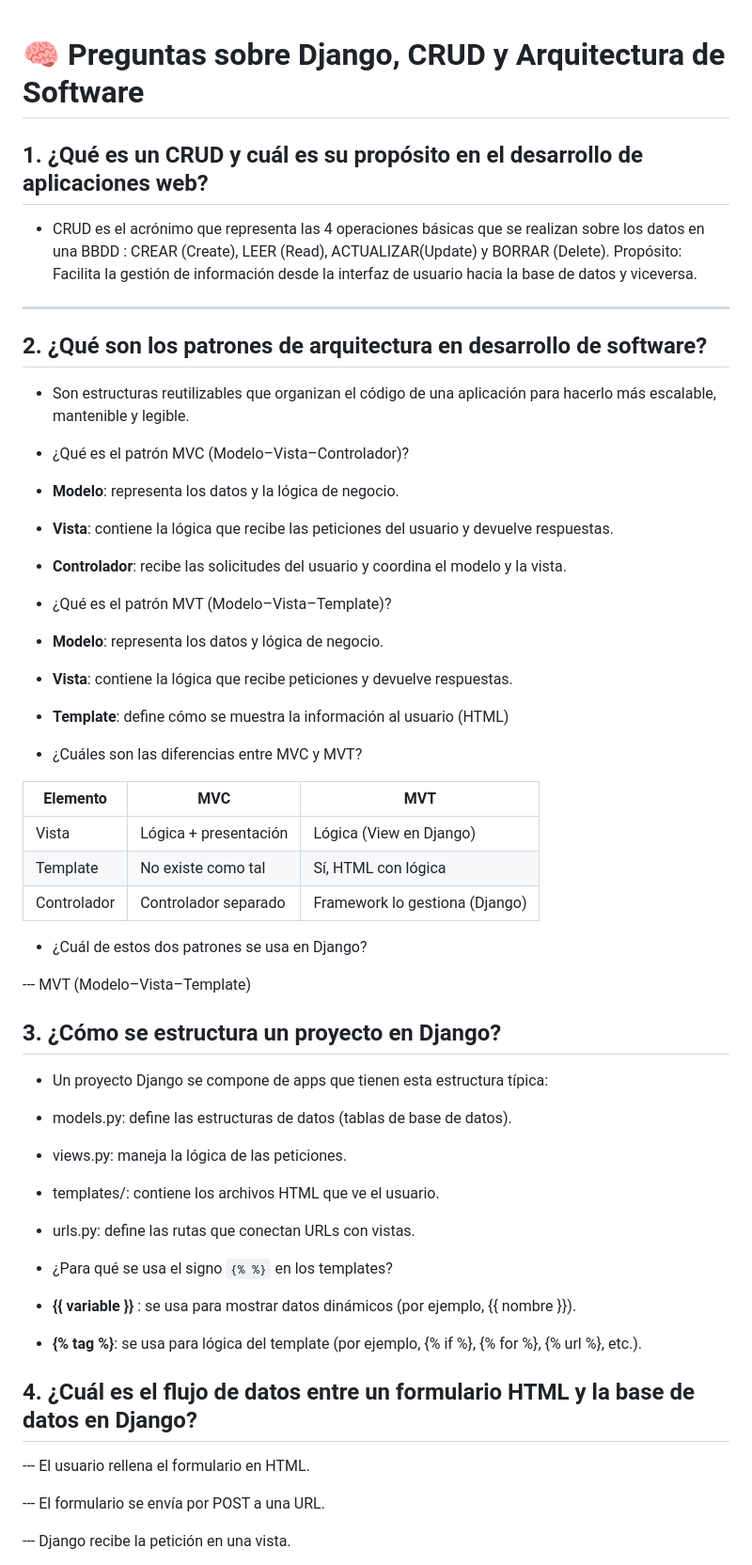
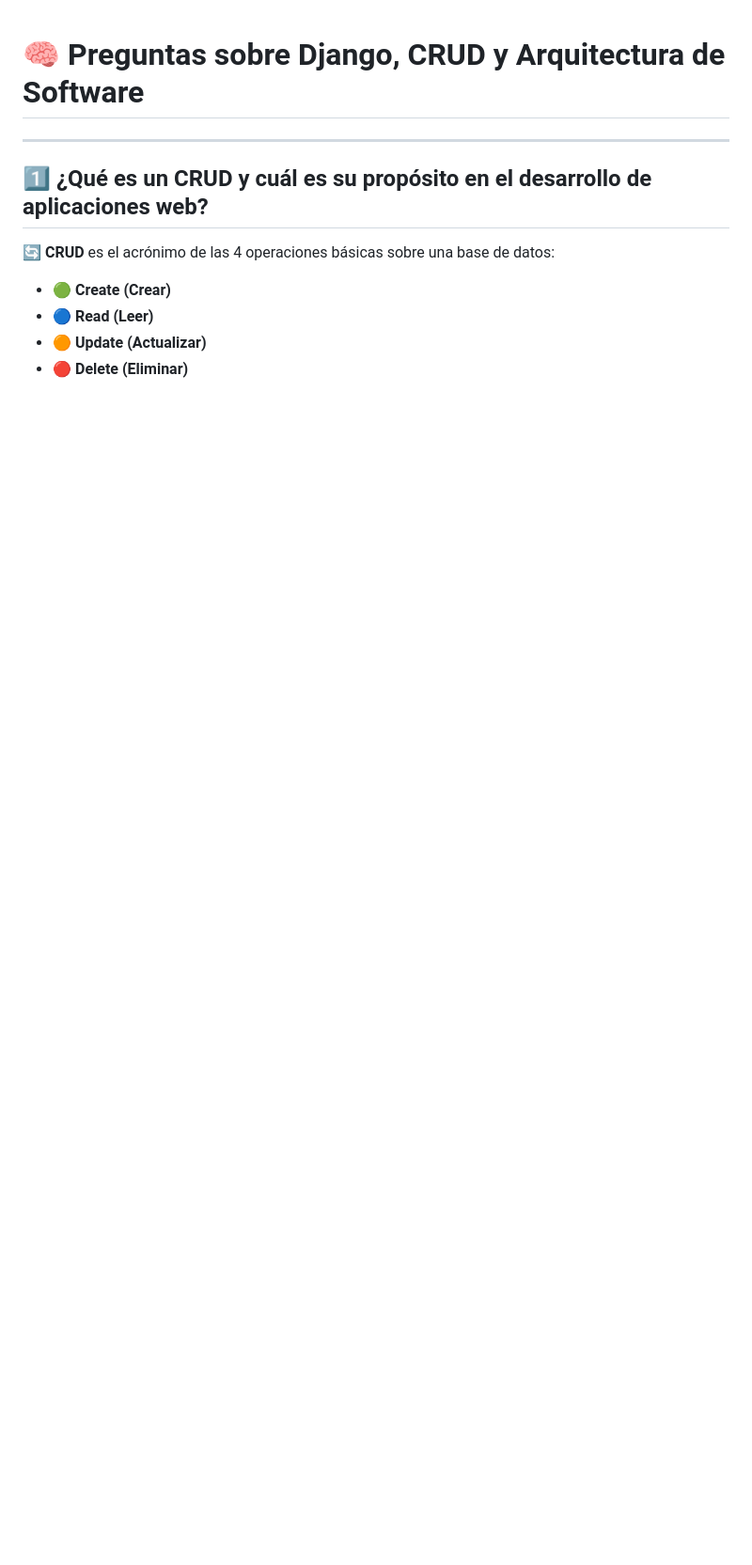
Before and after one commit to Factoria-F5-madrid/tarea_CRUD_Django_Yeder_Pimentel, a Markdown page: README.md, the part around the change printed below. Shown: that part at 94% size. GitHub-like rendering; blank space fills up the shorter version.

Commit message:
Docs(Readme) : Update ReadMe.md

```diff
--- a/README.md
+++ b/README.md
@@ -1,62 +1,13 @@
 # 🧠 Preguntas sobre Django, CRUD y Arquitectura de Software
-
-## 1. ¿Qué es un CRUD y cuál es su propósito en el desarrollo de aplicaciones web?
-
-- CRUD es el acrónimo que representa las 4 operaciones básicas que se realizan sobre los datos en una BBDD : CREAR (Create), LEER (Read), ACTUALIZAR(Update) y BORRAR (Delete).
-  Propósito: Facilita la gestión de información desde la interfaz de usuario hacia la base de datos y viceversa.
 
 ---
 
-## 2. ¿Qué son los patrones de arquitectura en desarrollo de software?
+## 1️⃣ ¿Qué es un CRUD y cuál es su propósito en el desarrollo de aplicaciones web?
 
-- Son estructuras reutilizables que organizan el código de una aplicación para hacerlo más escalable, mantenible y legible.
+🔄 **CRUD** es el acrónimo de las 4 operaciones básicas sobre una base de datos:
 
-- ¿Qué es el patrón MVC (Modelo–Vista–Controlador)?
+- 🟢 **Create (Crear)**
+- 🔵 **Read (Leer)**
+- 🟠 **Update (Actualizar)**
+- 🔴 **Delete (Eliminar)**
 
-- **Modelo**: representa los datos y la lógica de negocio.
-- **Vista**: contiene la lógica que recibe las peticiones del usuario y devuelve respuestas.
-- **Controlador**: recibe las solicitudes del usuario y coordina el modelo y la vista.
-
-- ¿Qué es el patrón MVT (Modelo–Vista–Template)?
-
-- **Modelo**: representa los datos y lógica de negocio.
-- **Vista**: contiene la lógica que recibe peticiones y devuelve respuestas.
-- **Template**: define cómo se muestra la información al usuario (HTML)
-
-- ¿Cuáles son las diferencias entre MVC y MVT?
-
-| Elemento    | MVC                   | MVT                            |
-| ----------- | --------------------- | ------------------------------ |
-| Vista       | Lógica + presentación | Lógica (View en Django)        |
-| Template    | No existe como tal    | Sí, HTML con lógica            |
-| Controlador | Controlador separado  | Framework lo gestiona (Django) |
-
-- ¿Cuál de estos dos patrones se usa en Django?
-
---- MVT (Modelo–Vista–Template)
-
-## 3. ¿Cómo se estructura un proyecto en Django?
-
-- Un proyecto Django se compone de apps que tienen esta estructura típica:
-
-- models.py: define las estructuras de datos (tablas de base de datos).
-
-- views.py: maneja la lógica de las peticiones.
-
-- templates/: contiene los archivos HTML que ve el usuario.
-
-- urls.py: define las rutas que conectan URLs con vistas.
-
-- ¿Para qué se usa el signo `{% %}` en los templates?
-
-- **{{ variable }}** : se usa para mostrar datos dinámicos (por ejemplo, {{ nombre }}).
-- **{% tag %}**: se usa para lógica del template (por ejemplo, {% if %}, {% for %}, {% url %}, etc.).
-
-## 4. ¿Cuál es el flujo de datos entre un formulario HTML y la base de datos en Django?
-
---- El usuario rellena el formulario en HTML.
-
---- El formulario se envía por POST a una URL.
-
---- Django recibe la petición en una vista.
-
```
Also changed, not shown: other parts of README.md (+92 -46 lines).
